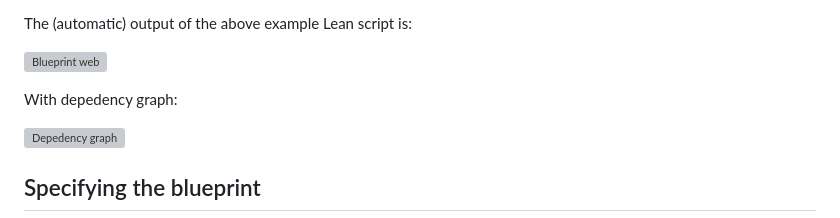
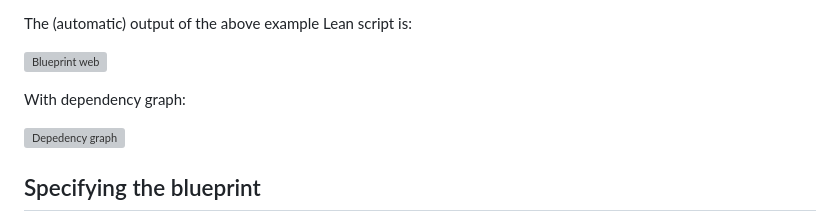
Before and after one commit to hanwenzhu/blueprint-gen, a Markdown page: README.md, the part around the change. Rendered like a GitHub page; grey boxes are pictures that could not be loaded.

Commit message:
Fix typos in README.md
Corrected 'depedency' to 'dependency' in two instances to improve documentation clarity.

```diff
--- a/README.md
+++ b/README.md
@@ -124,7 +124,7 @@ The (automatic) output of the above example Lean script is:
 
 ![Blueprint web](https://raw.githubusercontent.com/hanwenzhu/blueprint-gen-example/refs/heads/main/images/web.png)
 
-With depedency graph:
+With dependency graph:
 
 ![Depedency graph](https://raw.githubusercontent.com/hanwenzhu/blueprint-gen-example/refs/heads/main/images/depgraph.png)
 
```
